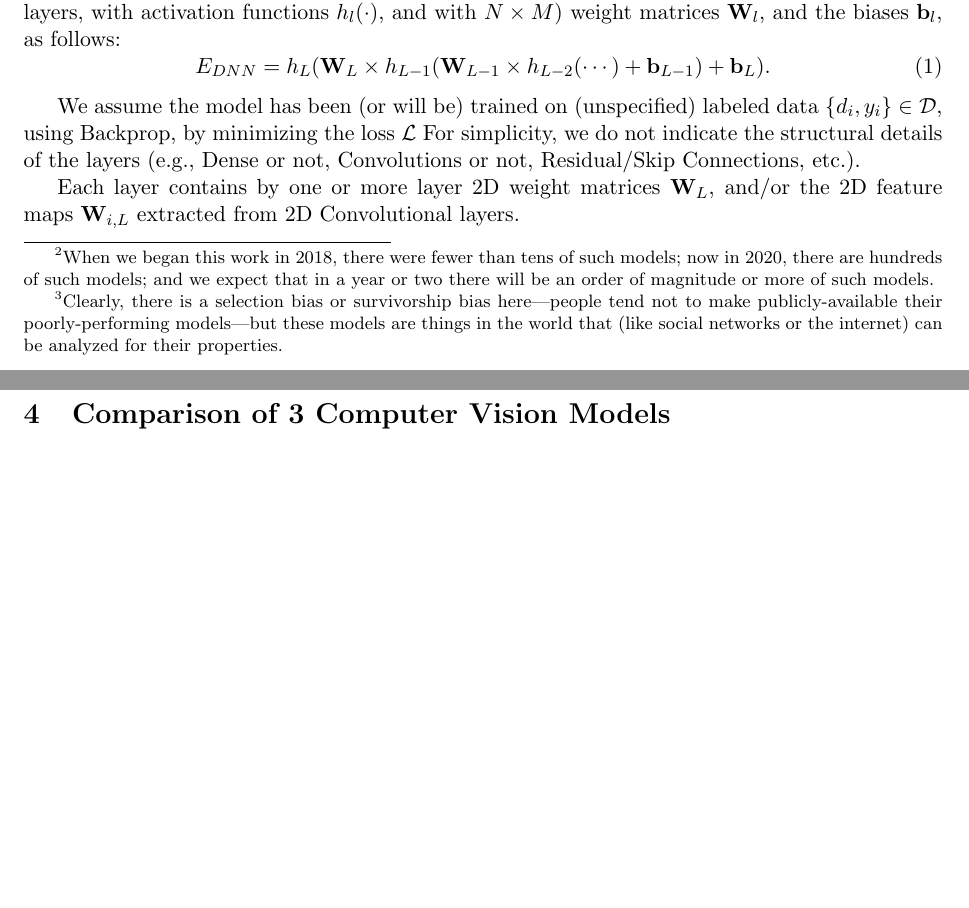
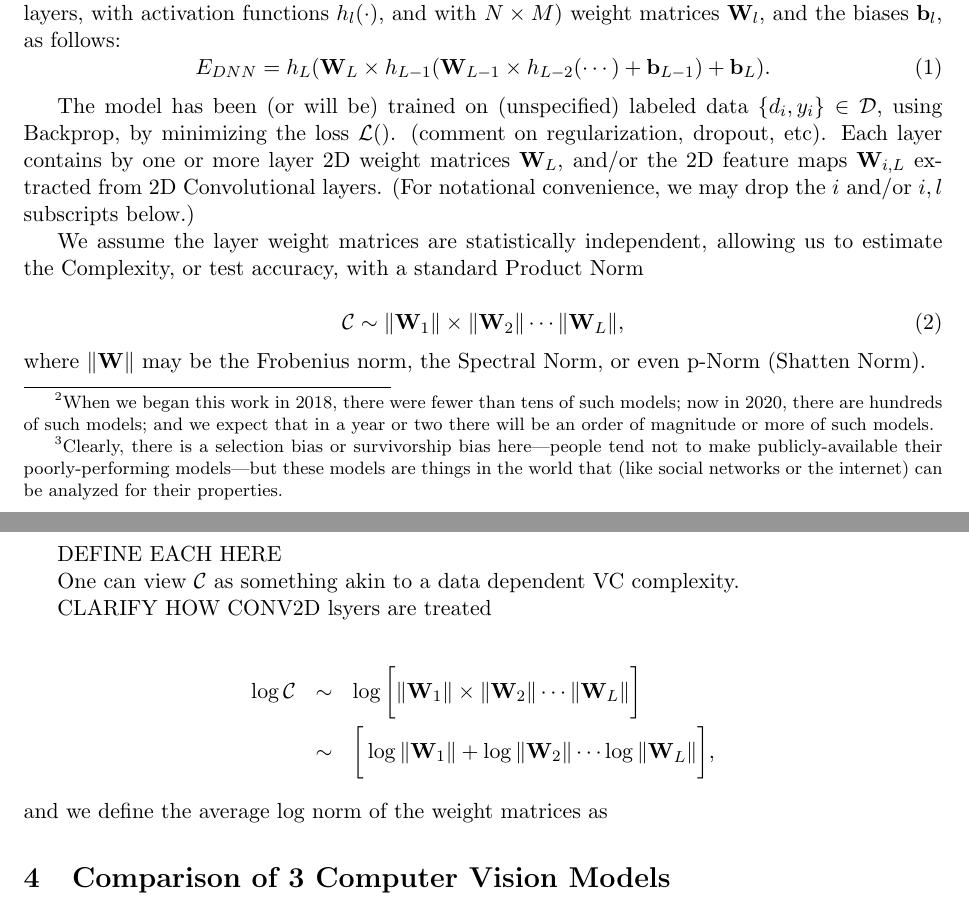
Before and after one commit to CalculatedContent/ww-trends-2020, a LaTeX paper (empirical2_TRfmt.tex, which reads methods.tex): two parts of pages 2 and 3 of 3, joined at a grey line, cut so that both start at the same text, the shorter picture padded with empty space. Compiled offline with pdfLaTeX.

Commit message:
added methods section

```diff
--- a/methods.tex
+++ b/methods.tex
@@ -17,9 +17,26 @@ E_{DNN}=h_{L}(\mathbf{W}_{L}\times h_{L-1}(\mathbf{W}_{L-1}\times h_{L-2}(\cdots
 \label{eqn:dnn_energy}
 \end{equation}
 
-We assume the model has been (or will be) trained on (unspecified) labeled data $\{d_{i},y_{i}\}\in\mathcal{D}$,
-using Backprop, by minimizing the loss $\mathcal{L}$
-For simplicity, we do not indicate the structural details of the layers (e.g., Dense or not, Convolutions or not, Residual/Skip Connections, etc.).
+The model has been (or will be) trained on (unspecified) labeled data $\{d_{i},y_{i}\}\in\mathcal{D}$,
+using Backprop, by minimizing the loss $\mathcal{L}()$.  (comment on regularization, dropout, etc).  Each layer contains by one or more layer 2D weight matrices $\mathbf{W}_{L}$, and/or the 2D feature maps $\mathbf{W}_{i,L}$ extracted from 2D Convolutional layers.  (For notational convenience, we may drop the $i$ and/or $i,l$ subscripts below.)
 
-Each layer contains by one or more layer 2D weight matrices $\mathbf{W}_{L}$, and/or the 2D feature maps $\mathbf{W}_{i,L}$
-extracted from 2D Convolutional layers.
+We assume the layer weight matrices are statistically independent, allowing us to estimate the Complexity, or test accuracy, with a standard Product Norm
+
+\begin{equation}
+\mathcal{C}\sim\Vert\mathbf{W}_{1}\Vert\times\Vert\mathbf{W}_{2}\Vert\cdots\Vert\mathbf{W}_{L}\Vert ,
+\end{equation}
+where $\Vert\mathbf{W}\Vert$ may be the Frobenius norm, the Spectral Norm, or even p-Norm (Shatten Norm).
+
+DEFINE EACH HERE
+
+One can view $\mathcal{C}$ as something akin to a data dependent VC complexity.
+
+CLARIFY HOW CONV2D lsyers are treated
+
+
+
+\begin{eqnarray*}
+\log\mathcal{C} &\sim& \log\bigg[\Vert\mathbf{W}_{1}\Vert\times\Vert\mathbf{W}_{2}\Vert\cdots\Vert\mathbf{W}_{L}\Vert\bigg]  \\
+                &\sim& \bigg[\log\Vert\mathbf{W}_{1}\Vert+\log\Vert\mathbf{W}_{2}\Vert\cdots\log\Vert\mathbf{W}_{L}\Vert\bigg]  ,
+\end{eqnarray*}
+and we define the average log norm of the weight matrices as
```
